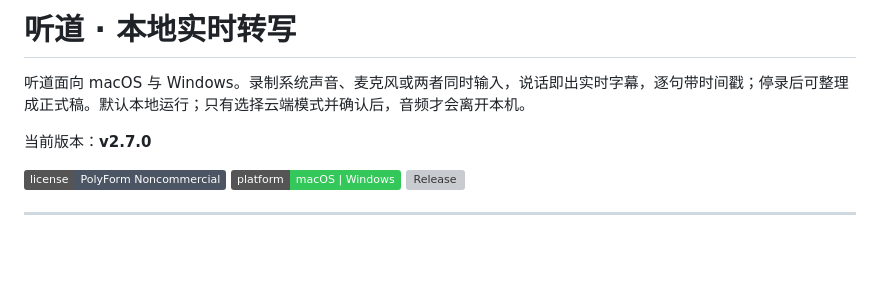
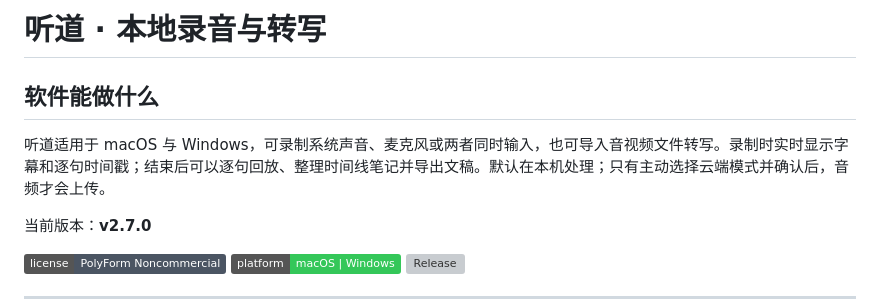
Before and after one commit to Ayin-git1/tingdao, a Markdown page: README.md, the part around one of its changes. Rendered like a GitHub page; badges without logos; blank space fills up the shorter version; grey boxes are pictures that could not be loaded.

```diff
--- a/README.md
+++ b/README.md
@@ -3,8 +3,10 @@
 </p>
 
-# 听道 · 本地实时转写
+# 听道 · 本地录音与转写
 
-听道面向 macOS 与 Windows。录制系统声音、麦克风或两者同时输入，说话即出实时字幕，逐句带时间戳；停录后可整理成正式稿。默认本地运行；只有选择云端模式并确认后，音频才会离开本机。
+## 软件能做什么
+
+听道适用于 macOS 与 Windows，可录制系统声音、麦克风或两者同时输入，也可导入音视频文件转写。录制时实时显示字幕和逐句时间戳；结束后可以逐句回放、整理时间线笔记并导出文稿。默认在本机处理；只有主动选择云端模式并确认后，音频才会上传。
 
 当前版本：**v2.7.0**
 
```
Also changed, not shown: other parts of README.md (+1 -1 lines).
